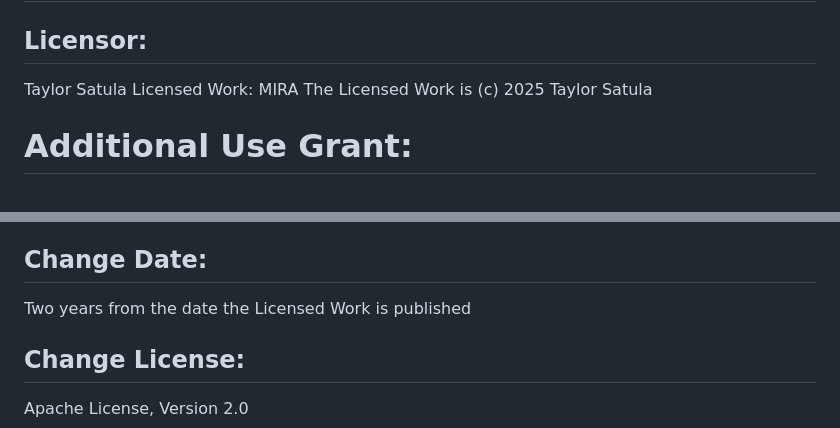
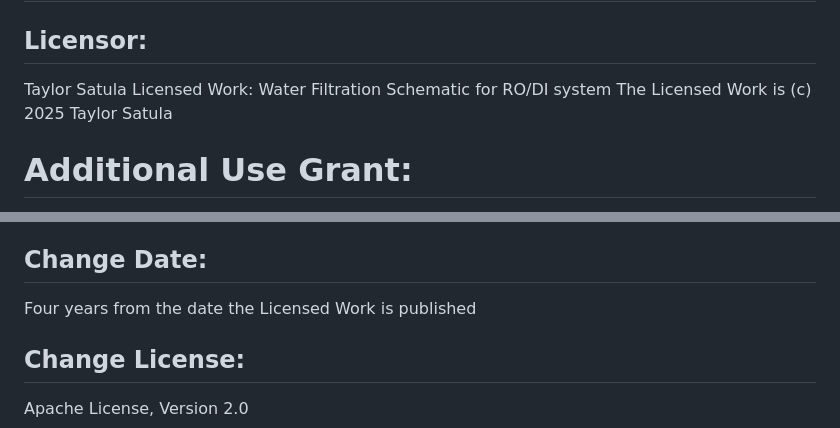
Before and after one commit to taylorsatula/rodi_system_buildguide, a Markdown page: LICENSE.md, 2 parts joined by grey strips. Rendered like a GitHub page.

```diff
--- a/LICENSE.md
+++ b/LICENSE.md
@@ -8,7 +8,7 @@ License text copyright (c) 2017 MariaDB Corporation Ab, All Rights Reserved.
 # Parameters
 ## Licensor:
 Taylor Satula
-Licensed Work:        MIRA
+Licensed Work:        Water Filtration Schematic for RO/DI system
 					  The Licensed Work is (c) 2025 Taylor Satula
 # Additional Use Grant:
 You may use the Licensed Work for personal, educational, evaluation, and non-commercial research purposes. Any commercial use requires a separate license from the Licensor.
@@ -34,7 +34,7 @@ This Additional Use Grant does not grant any patent rights, though such rights m
 On the second anniversary of the Licensed Work's publication date, it will automatically convert to Apache License 2.0, at which point this Additional Use Grant becomes void and all use is governed by Apache License 2.0 terms.
 
 ## Change Date:
-Two years from the date the Licensed Work is published
+Four years from the date the Licensed Work is published
 
 ## Change License:
 Apache License, Version 2.0
```
